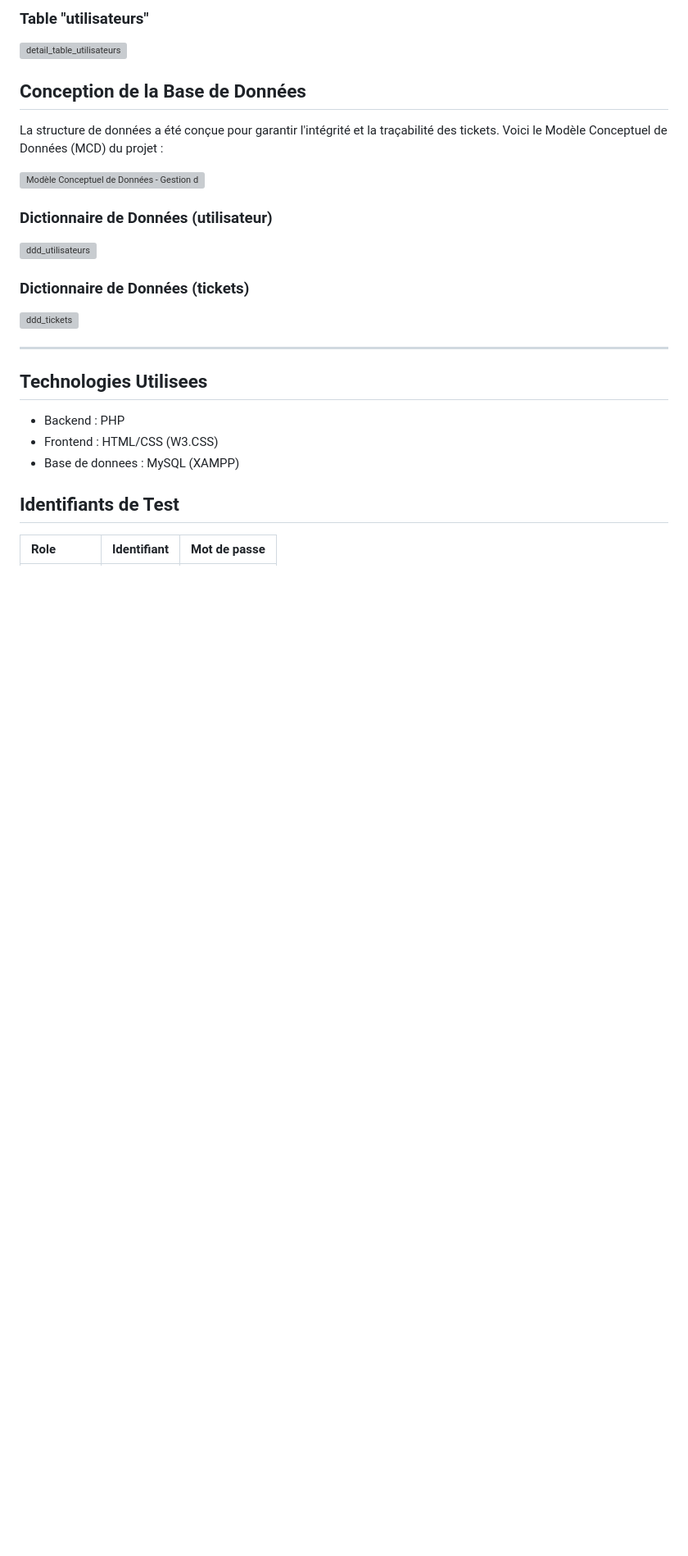
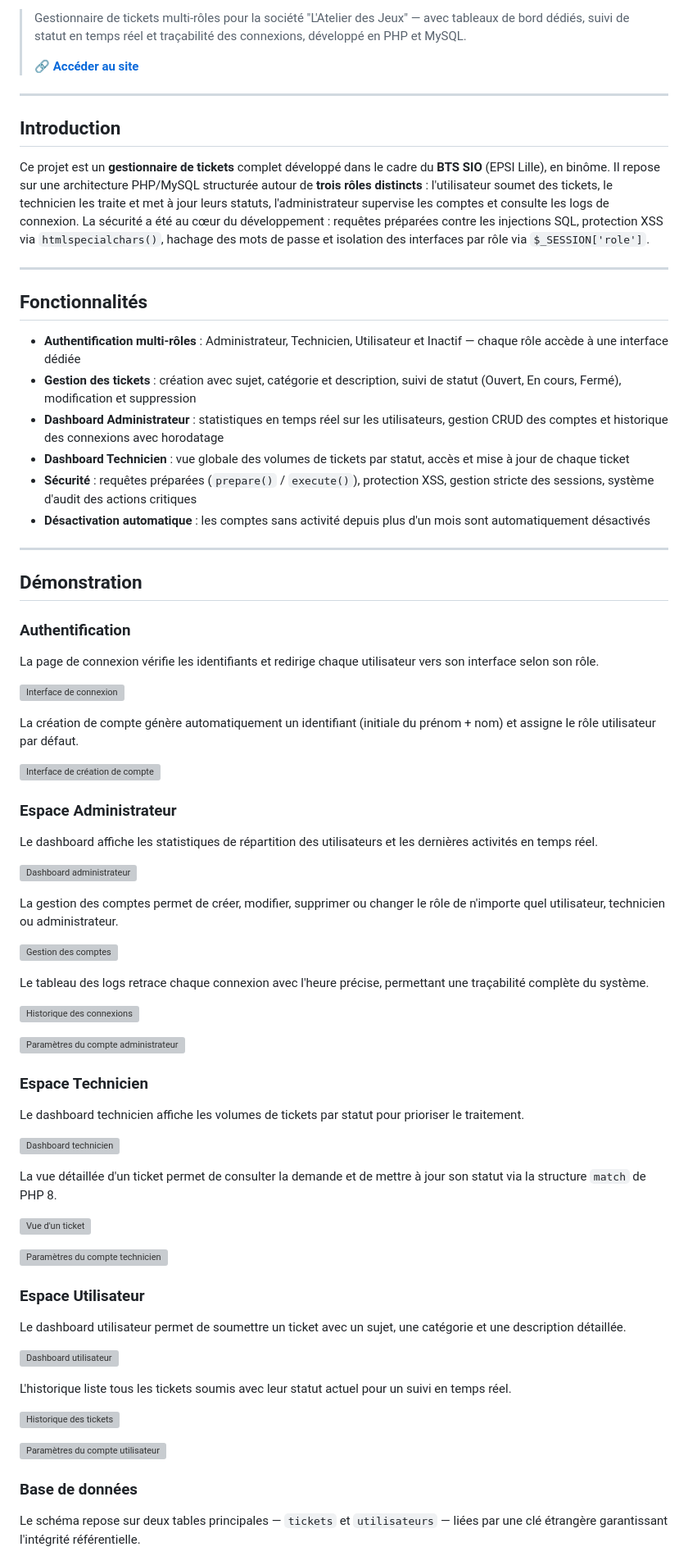
Before and after one commit to yacinehrc/B1, a Markdown page: 12 - Gestionnaire de tickets/README.md, the part around one of its changes. Shown at 82% size. GitHub-like rendering; blank space fills up the shorter version; grey boxes are pictures that could not be loaded.

Commit message:
Mise à jour finale du README

```diff
--- a/12 - Gestionnaire de tickets/README.md
+++ b/12 - Gestionnaire de tickets/README.md
@@ -74,28 +5,79 @@ Ce projet est un gestionnaire de tickets fonctionnel pour la société "L'atelie
-### Table "utilisateurs"
-<img width="970" height="370" alt="detail_table_utilisateurs" src="https://github.com/user-attachments/assets/8ddf3edc-face-4654-9f78-08cf2204dfcf" />
-
-
-## Conception de la Base de Données
-
-La structure de données a été conçue pour garantir l'intégrité et la traçabilité des tickets. Voici le Modèle Conceptuel de Données (MCD) du projet :
-
-![Modèle Conceptuel de Données - Gestion de Tickets](./mcd.jpeg)
-
-### Dictionnaire de Données (utilisateur)
-<img width="883" height="151" alt="ddd_utilisateurs" src="https://github.com/user-attachments/assets/a95e8ac7-37ed-4c81-b5ec-8529064bcf8c" />
-
-
-### Dictionnaire de Données (tickets)
-<img width="866" height="193" alt="ddd_tickets" src="https://github.com/user-attachments/assets/171ff625-473b-4fc6-8851-3f5c78ea0726" />
-
+> Gestionnaire de tickets multi-rôles pour la société "L'Atelier des Jeux" — avec tableaux de bord dédiés, suivi de statut en temps réel et traçabilité des connexions, développé en PHP et MySQL.
+>
+> 🔗 **[Accéder au site](https://www.yharrache.free.nf/atelier_des_jeux)**
 
 ---
 
-## Technologies Utilisees
-- Backend : PHP
-- Frontend : HTML/CSS (W3.CSS)
-- Base de donnees : MySQL (XAMPP)
+## Introduction
 
-## Identifiants de Test
-| Role | Identifiant | Mot de passe |
-| :--- | :--- | :--- |
+Ce projet est un **gestionnaire de tickets** complet développé dans le cadre du **BTS SIO** (EPSI Lille), en binôme. Il repose sur une architecture PHP/MySQL structurée autour de **trois rôles distincts** : l'utilisateur soumet des tickets, le technicien les traite et met à jour leurs statuts, l'administrateur supervise les comptes et consulte les logs de connexion. La sécurité a été au cœur du développement : requêtes préparées contre les injections SQL, protection XSS via `htmlspecialchars()`, hachage des mots de passe et isolation des interfaces par rôle via `$_SESSION['role']`.
+
+---
+
+## Fonctionnalités
+
+- **Authentification multi-rôles** : Administrateur, Technicien, Utilisateur et Inactif — chaque rôle accède à une interface dédiée
+- **Gestion des tickets** : création avec sujet, catégorie et description, suivi de statut (Ouvert, En cours, Fermé), modification et suppression
+- **Dashboard Administrateur** : statistiques en temps réel sur les utilisateurs, gestion CRUD des comptes et historique des connexions avec horodatage
+- **Dashboard Technicien** : vue globale des volumes de tickets par statut, accès et mise à jour de chaque ticket
+- **Sécurité** : requêtes préparées (`prepare()` / `execute()`), protection XSS, gestion stricte des sessions, système d'audit des actions critiques
+- **Désactivation automatique** : les comptes sans activité depuis plus d'un mois sont automatiquement désactivés
+
+---
+
+## Démonstration
+
+### Authentification
+
+La page de connexion vérifie les identifiants et redirige chaque utilisateur vers son interface selon son rôle.
+
+![Interface de connexion](https://github.com/user-attachments/assets/26d00138-6744-4a44-8ad5-108486dd6b88)
+
+La création de compte génère automatiquement un identifiant (initiale du prénom + nom) et assigne le rôle utilisateur par défaut.
+
+![Interface de création de compte](https://github.com/user-attachments/assets/9a899c66-4976-48f1-a802-bed05155fcd9)
+
+### Espace Administrateur
+
+Le dashboard affiche les statistiques de répartition des utilisateurs et les dernières activités en temps réel.
+
+![Dashboard administrateur](https://github.com/user-attachments/assets/48b22743-99e3-4ee9-a44c-bba99ed25f17)
+
+La gestion des comptes permet de créer, modifier, supprimer ou changer le rôle de n'importe quel utilisateur, technicien ou administrateur.
+
+![Gestion des comptes](https://github.com/user-attachments/assets/0a9526af-5d9f-43f8-8773-0c926a554ac0)
+
+Le tableau des logs retrace chaque connexion avec l'heure précise, permettant une traçabilité complète du système.
+
+![Historique des connexions](https://github.com/user-attachments/assets/73d10e3f-20b1-4ad5-bb8d-50f7f1f9d36a)
+
+![Paramètres du compte administrateur](https://github.com/user-attachments/assets/a6382dbf-341e-4d9c-90d6-4b6a5de7e175)
+
+### Espace Technicien
+
+Le dashboard technicien affiche les volumes de tickets par statut pour prioriser le traitement.
+
+![Dashboard technicien](https://github.com/user-attachments/assets/85400624-3baf-4624-82d7-8fcfdd26423e)
+
+La vue détaillée d'un ticket permet de consulter la demande et de mettre à jour son statut via la structure `match` de PHP 8.
+
+![Vue d'un ticket](https://github.com/user-attachments/assets/8909dbc4-8e06-4539-8388-9f5ab6f06c0d)
+
+![Paramètres du compte technicien](https://github.com/user-attachments/assets/20c76e92-72f5-46ef-a61a-edfa9378c9be)
+
+### Espace Utilisateur
+
+Le dashboard utilisateur permet de soumettre un ticket avec un sujet, une catégorie et une description détaillée.
+
+![Dashboard utilisateur](https://github.com/user-attachments/assets/0dcf10c9-5b17-489b-9fb2-e54a19af15ef)
+
+L'historique liste tous les tickets soumis avec leur statut actuel pour un suivi en temps réel.
+
+![Historique des tickets](https://github.com/user-attachments/assets/74ea4578-2d75-451f-87c5-92d08fe16663)
+
+![Paramètres du compte utilisateur](https://github.com/user-attachments/assets/8f554a63-7bbf-430d-86a4-8dded40411b0)
+
+### Base de données
+
+Le schéma repose sur deux tables principales — `tickets` et `utilisateurs` — liées par une clé étrangère garantissant l'intégrité référentielle.
+
```
Also changed, not shown: other parts of 12 - Gestionnaire de tickets/README.md (+32 -202 lines).
